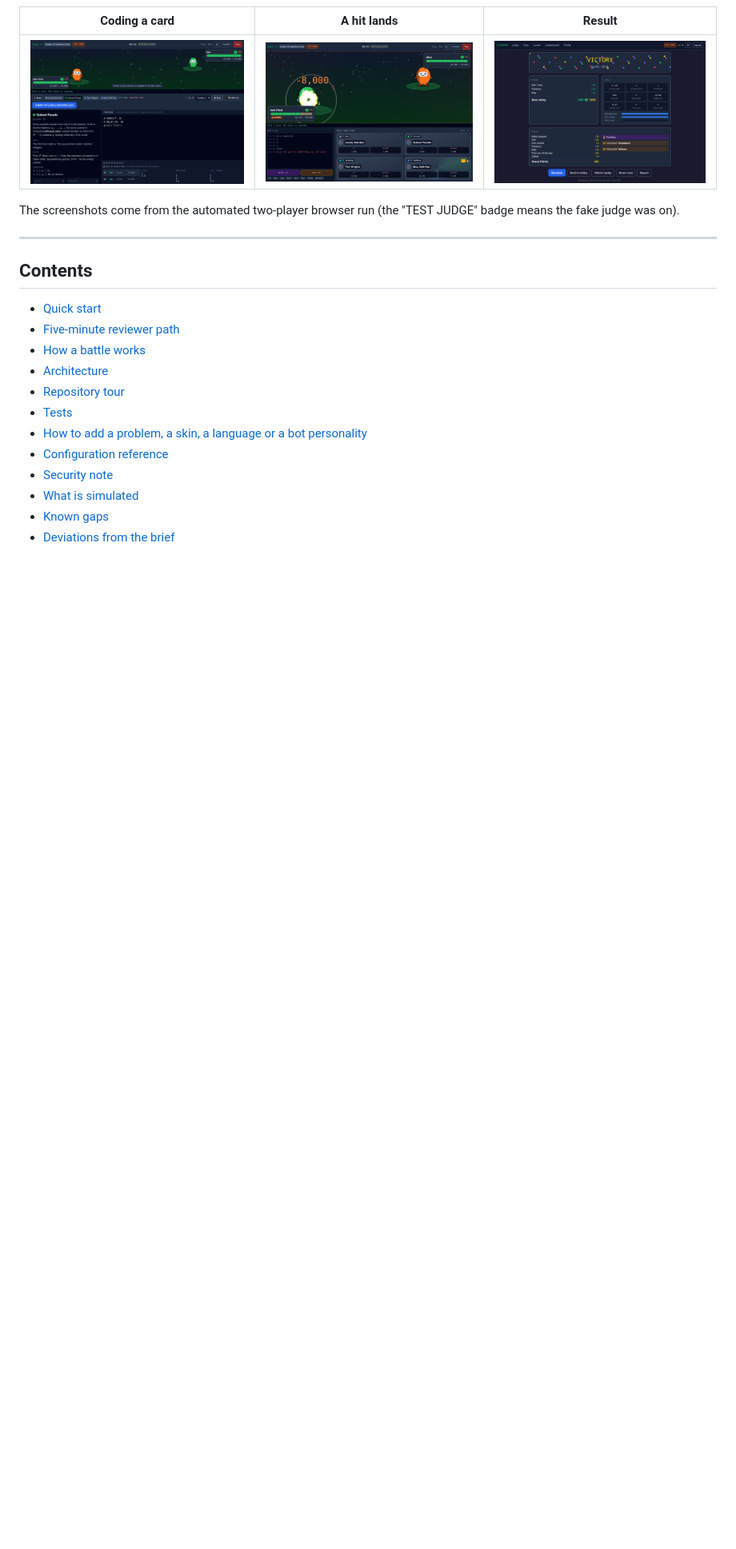
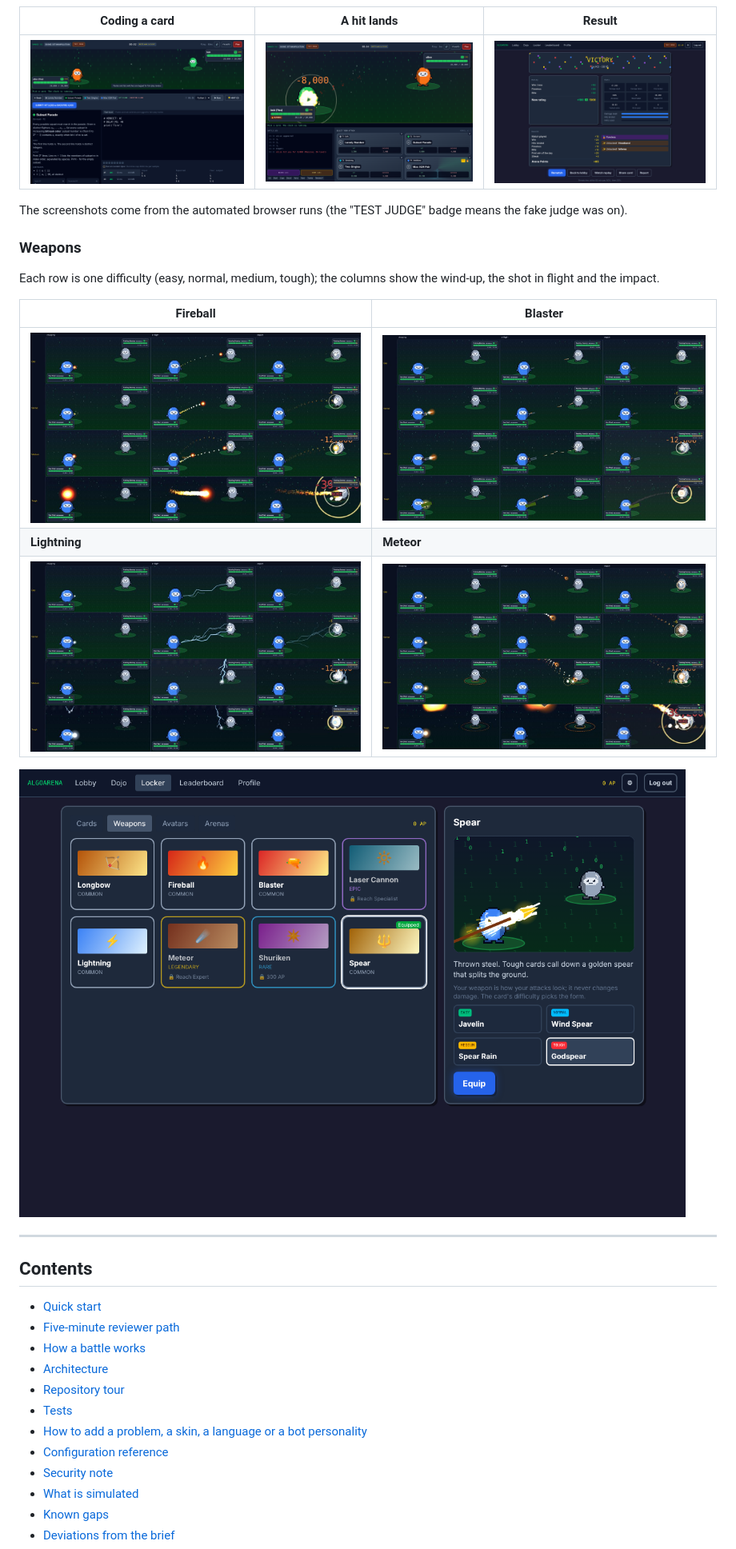
Before and after one commit to BEEN-AXIS/ap_project_helper, a Markdown page: README.md, the part around one of its changes. Shown at 80% size. Rendered like a GitHub page; pictures changed too: docs/img/locker-weapons.png (added), docs/img/weapon-fireball.jpg (added), docs/img/weapon-gun.jpg (added); blank space fills up the shorter version.

```diff
--- a/README.md
+++ b/README.md
@@ -10,7 +12,19 @@ The server is the only authority. Clients send intentions (submit this code for
 |---|---|---|
 | ![Editor](docs/img/editor.png) | ![Hit](docs/img/hit.png) | ![Result](docs/img/result.png) |
 
-The screenshots come from the automated two-player browser run (the "TEST JUDGE" badge means the fake judge was on).
+The screenshots come from the automated browser runs (the "TEST JUDGE" badge means the fake judge was on).
+
+### Weapons
+
+Each row is one difficulty (easy, normal, medium, tough); the columns show the wind-up, the shot in flight and the impact.
+
+| Fireball | Blaster |
+|---|---|
+| ![Fireball forms](docs/img/weapon-fireball.jpg) | ![Blaster forms](docs/img/weapon-gun.jpg) |
+| **Lightning** | **Meteor** |
+| ![Lightning forms](docs/img/weapon-lightning.jpg) | ![Meteor forms](docs/img/weapon-meteor.jpg) |
+
+![Weapons locker](docs/img/locker-weapons.png)
 
 ---
 
```
Also changed, not shown: other parts of README.md (+24 -10 lines), docs/PLAN.md (+3 -1 lines), docs/img/battle.png, 1 other file.
